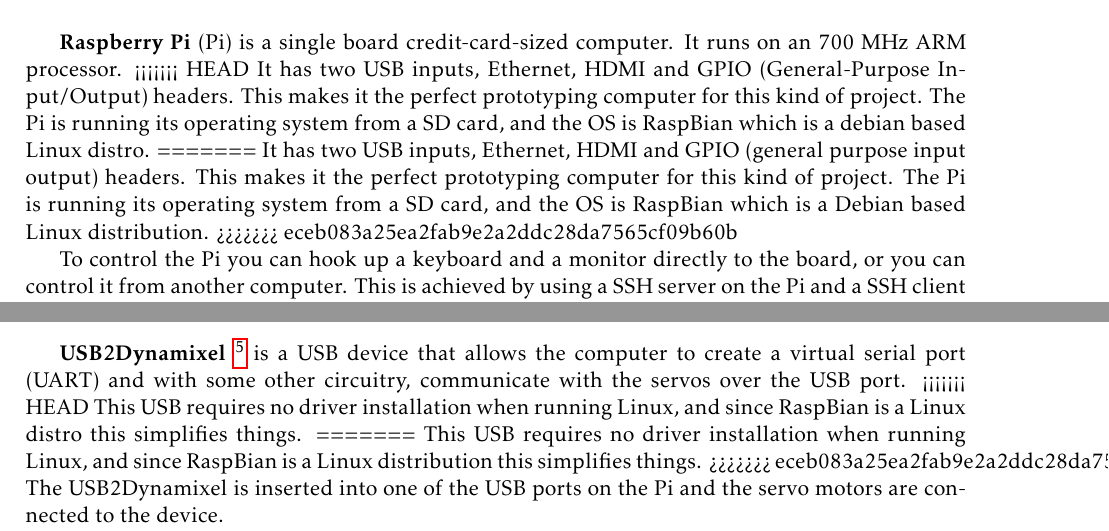
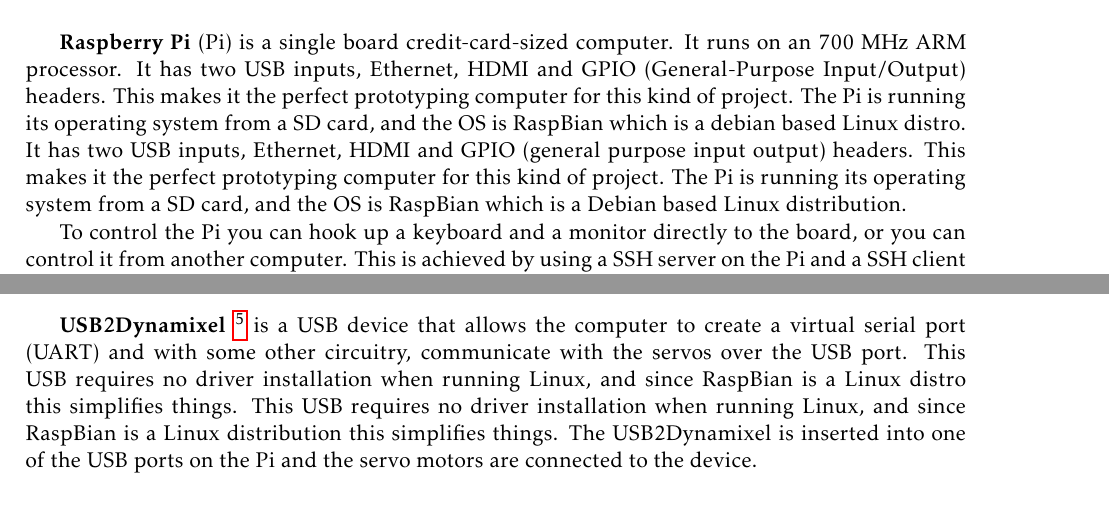
Before and after one commit to tverrkraftig/technical-report, a LaTeX thesis (report.tex, which reads method/robot.tex): two parts of pages 10 and 12 of 28, joined at a grey line, cut so that both start at the same text, the shorter picture padded with empty space. Compiled offline with pdfLaTeX.

Commit message:
removed git conflict shit

```diff
--- a/method/robot.tex
+++ b/method/robot.tex
@@ -19,15 +19,12 @@
 \end{figure}
 
 \textbf{Raspberry Pi} (Pi) is a single board credit-card-sized computer. It runs on an 700 MHz ARM processor.
-<<<<<<< HEAD
 It has two USB inputs, Ethernet, HDMI and GPIO (General-Purpose Input/Output) headers.
 This makes it the perfect prototyping computer for this kind of project.
 The Pi is running its operating system from a SD card, and the OS is RaspBian which is a debian based Linux distro.
-=======
 It has two USB inputs, Ethernet, HDMI and GPIO (general purpose input output) headers.
 This makes it the perfect prototyping computer for this kind of project.
 The Pi is running its operating system from a SD card, and the OS is RaspBian which is a Debian based Linux distribution.
->>>>>>> eceb083a25ea2fab9e2a2ddc28da7565cf09b60b
 
 To control the Pi you can hook up a keyboard and a monitor directly to the board, or you can control it from another computer.
 This is achieved by using a SSH server on the Pi and a SSH client on the computer.
@@ -64,11 +61,8 @@
 \bigskip
 
 \textbf{USB2Dynamixel} \footnote{\url{http://support.robotis.com/en/product/auxdevice/interface/usb2dxl_manual.htm}} is a USB device that allows the computer to create a virtual serial port (UART) and with some other circuitry, communicate with the servos over the USB port.
-<<<<<<< HEAD
 This USB requires no driver installation when running Linux, and since RaspBian is a Linux distro this simplifies things.
-=======
 This USB requires no driver installation when running Linux, and since RaspBian is a Linux distribution this simplifies things.
->>>>>>> eceb083a25ea2fab9e2a2ddc28da7565cf09b60b
 The USB2Dynamixel is inserted into one of the USB ports on the Pi and the servo motors are connected to the device.
 
 Since the Pi also has a hardware UART driver on two of its GPIO headers, we thought about if we could communicate with the servos through these pins.
```
